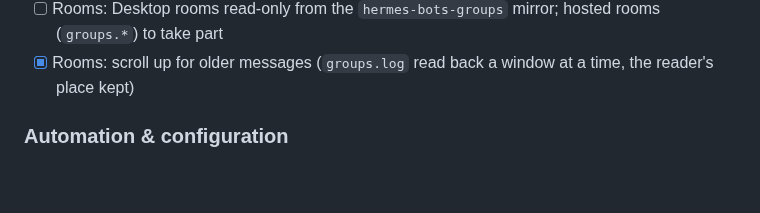
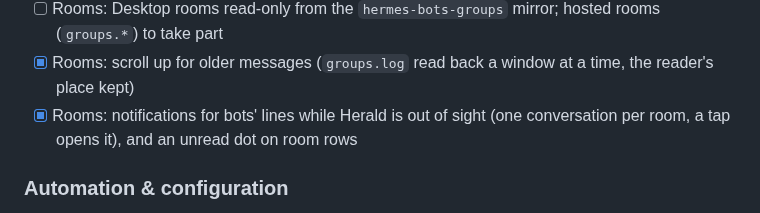
Before and after one commit to Giton22/herald, a Markdown page: docs/ROADMAP.md, the part around the change. GitHub-like rendering; blank space fills up the shorter version.

Commit message:
Roadmap tick
Co-Authored-By: Claude Opus 5.5 <noreply@anthropic.com>

```diff
--- a/docs/ROADMAP.md
+++ b/docs/ROADMAP.md
@@ -214,6 +214,7 @@ uses. The protocol itself is described in [hermes-protocol-research.md](hermes-p
 - [ ] "Ask <bot>" by voice, a Settings switch for bot notifications
 - [ ] Rooms: Desktop rooms read-only from the `hermes-bots-groups` mirror; hosted rooms (`groups.*`) to take part
 - [x] Rooms: scroll up for older messages (`groups.log` read back a window at a time, the reader's place kept)
+- [x] Rooms: notifications for bots' lines while Herald is out of sight (one conversation per room, a tap opens it), and an unread dot on room rows
 
 ### Automation & configuration
 - [x] Scheduled jobs in the sidebar (`GET /api/cron/jobs`): schedule in plain words, next run, state; a job page with its prompt, last error, Run now, Pause / Resume, and its runs (`/api/cron/jobs/{id}/runs`), each opening as a chat
```
